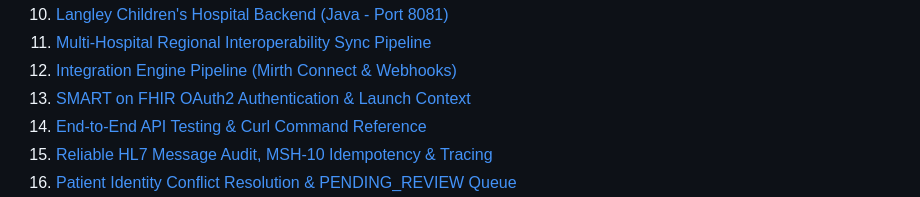
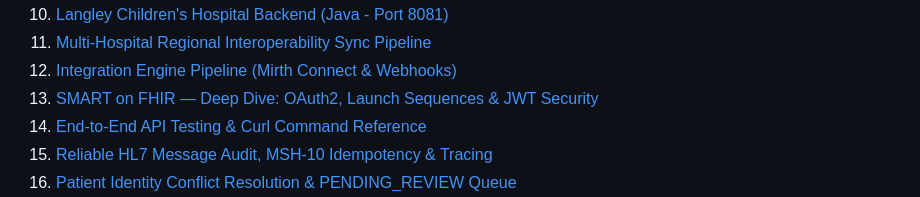
Before and after one commit to karthikaiyasamy/seymour-sandbox, a Markdown page: FHIR_AND_HEALTHCARE_INTEGRATION_GUIDE.md, the part around the change. Rendered like a GitHub page.

Commit message:
fix: update TOC anchor for Section 13 to match renamed heading

```diff
--- a/FHIR_AND_HEALTHCARE_INTEGRATION_GUIDE.md
+++ b/FHIR_AND_HEALTHCARE_INTEGRATION_GUIDE.md
@@ -18,7 +18,7 @@ Welcome to the **Healthcare Sandbox Integration & Interoperability Masterclass G
 10. [Langley Children's Hospital Backend (Java - Port 8081)](#10-langley-childrens-hospital-backend-java---port-8081)
 11. [Multi-Hospital Regional Interoperability Sync Pipeline](#11-multi-hospital-regional-interoperability-sync-pipeline)
 12. [Integration Engine Pipeline (Mirth Connect & Webhooks)](#12-integration-engine-pipeline-mirth-connect--webhooks)
-13. [SMART on FHIR OAuth2 Authentication & Launch Context](#13-smart-on-fhir-oauth2-authentication--launch-context)
+13. [SMART on FHIR — Deep Dive: OAuth2, Launch Sequences & JWT Security](#13-smart-on-fhir--deep-dive-oauth2-launch-sequences--jwt-security)
 14. [End-to-End API Testing & Curl Command Reference](#14-end-to-end-api-testing--curl-command-reference)
 15. [Reliable HL7 Message Audit, MSH-10 Idempotency & Tracing](#15-reliable-hl7-message-audit-msh-10-idempotency--tracing)
 16. [Patient Identity Conflict Resolution & PENDING_REVIEW Queue](#16-patient-identity-conflict-resolution--pending_review-queue)
```
